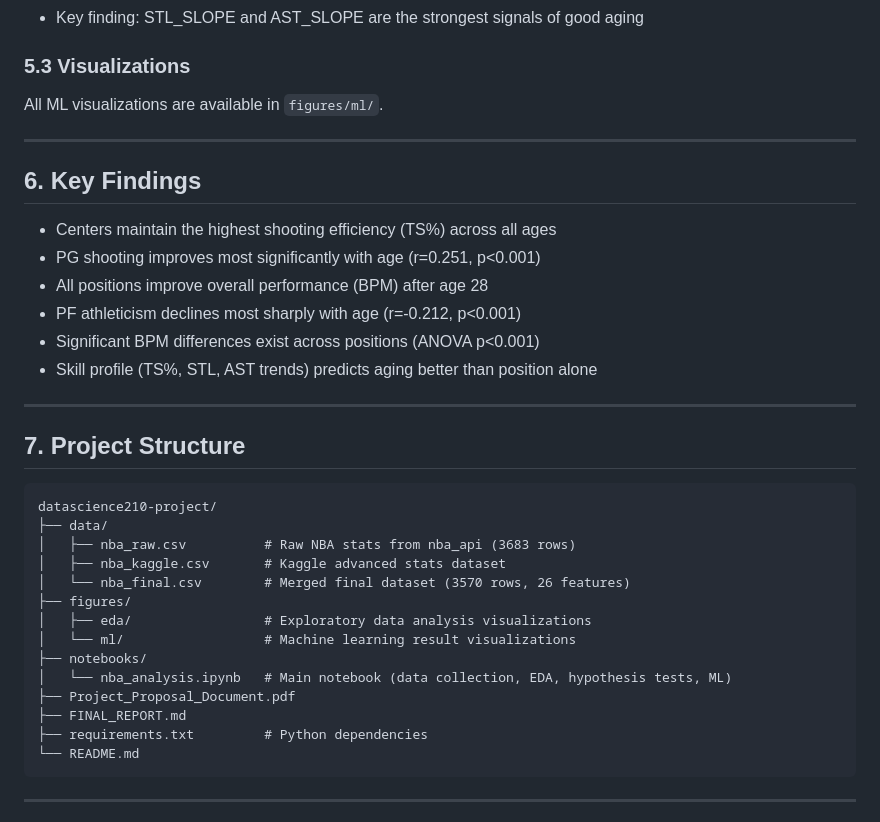
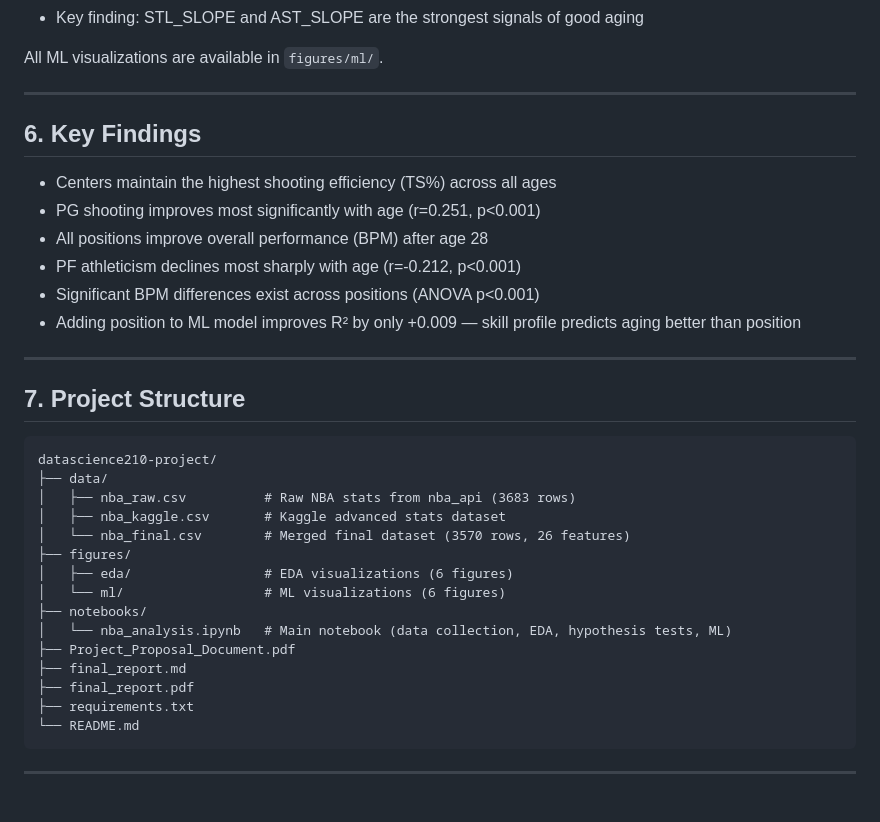
Before and after one commit to tuna-kemer/datascience210-project, a Markdown page: README.md, the part around one of its changes. GitHub-like rendering.

````diff
--- a/README.md
+++ b/README.md
@@ -121,6 +122,4 @@ Career slope features were computed for each player with 3+ seasons:
 - Key finding: STL_SLOPE and AST_SLOPE are the strongest signals of good aging
-
-### 5.3 Visualizations
 
 All ML visualizations are available in `figures/ml/`.
 
@@ -132,7 +131,7 @@ All ML visualizations are available in `figures/ml/`.
 - All positions improve overall performance (BPM) after age 28
 - PF athleticism declines most sharply with age (r=-0.212, p<0.001)
 - Significant BPM differences exist across positions (ANOVA p<0.001)
-- Skill profile (TS%, STL, AST trends) predicts aging better than position alone
+- Adding position to ML model improves R² by only +0.009 — skill profile predicts aging better than position
 
 ---
 
@@ -145,13 +144,14 @@ datascience210-project/
 │   ├── nba_kaggle.csv       # Kaggle advanced stats dataset
 │   └── nba_final.csv        # Merged final dataset (3570 rows, 26 features)
 ├── figures/
-│   ├── eda/                 # Exploratory data analysis visualizations
-│   └── ml/                  # Machine learning result visualizations
+│   ├── eda/                 # EDA visualizations (6 figures)
+│   └── ml/                  # ML visualizations (6 figures)
 ├── notebooks/
 │   └── nba_analysis.ipynb   # Main notebook (data collection, EDA, hypothesis tests, ML)
 ├── Project_Proposal_Document.pdf
-├── FINAL_REPORT.md
-├── requirements.txt         # Python dependencies
+├── final_report.md
+├── final_report.pdf
+├── requirements.txt
 └── README.md
 ```
 
````
Also changed, not shown: other parts of README.md (+17 -16 lines).
